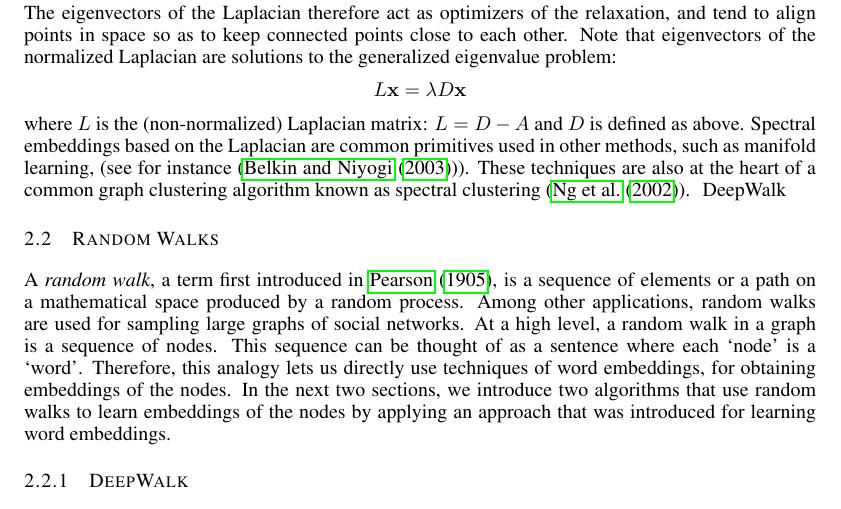
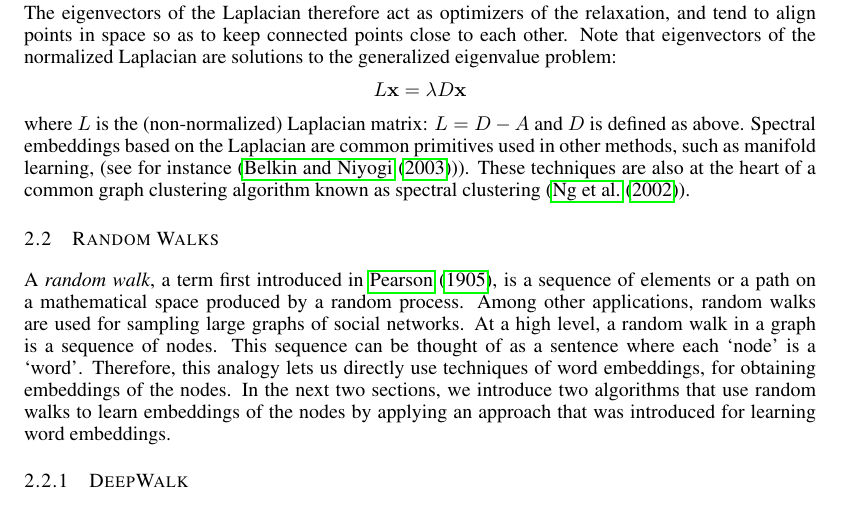
Before and after one commit to cemeiq/EC503-NRL, a LaTeX paper (latex/report.tex, which reads latex/Sections/2.2-Random_Walks.tex): part of page 3 of 10, cut so that both start at the same text. Compiled offline with pdfLaTeX; a missing bibliography style is replaced by a similar one.

Commit message:
Removed extra DeepWalk

```diff
--- a/latex/Sections/2.2-Random_Walks.tex
+++ b/latex/Sections/2.2-Random_Walks.tex
@@ -1,4 +1,4 @@
-DeepWalk\subsection{Random Walks}
+\subsection{Random Walks}
 
 A \emph{random walk}, a term first introduced in~\cite{pearson1905problem},
 is a sequence of elements or a path on a mathematical space
```
